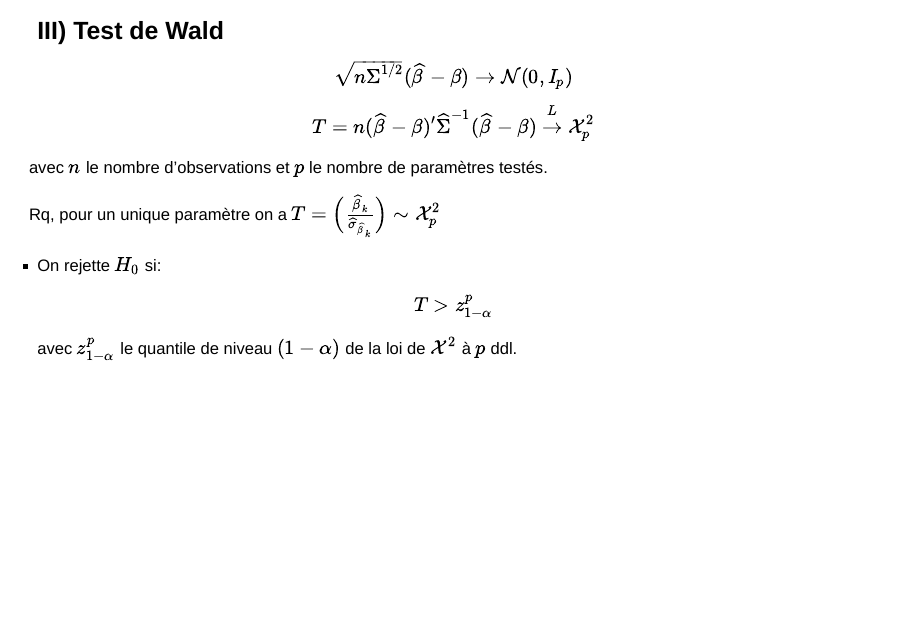
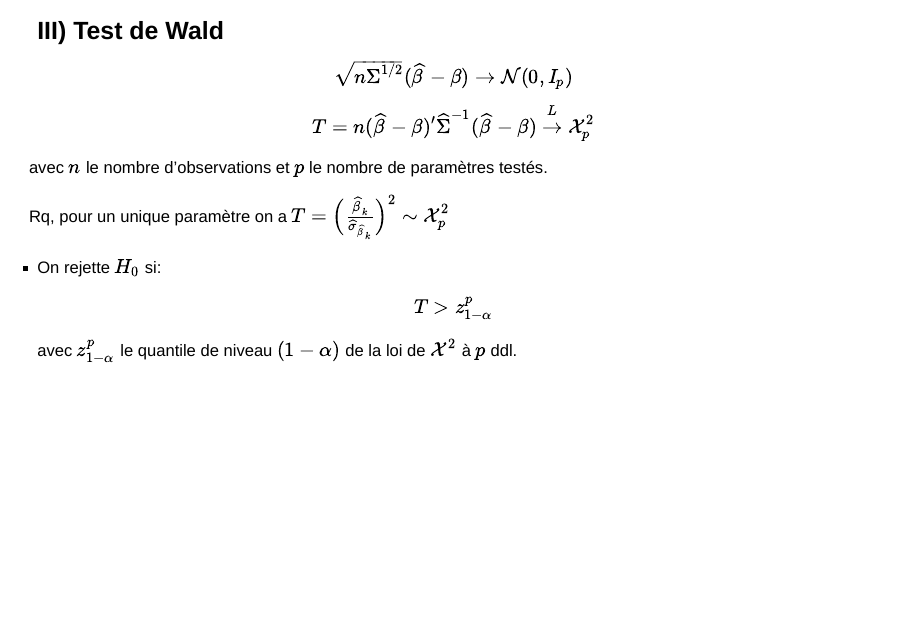
Before and after one commit to magrichard/cours_reglog, an R Markdown document (diapos_seance2.Rmd): page 28 of 35. Rendered offline with R 4.5, knitr and Pandoc, with nearby package versions.

Commit message:
correct wald estimator

```diff
--- a/diapos_seance2.Rmd
+++ b/diapos_seance2.Rmd
@@ -331,7 +331,7 @@ $$ \sqrt{n\Sigma^{1/2}}(\widehat{\beta}-\beta) \rightarrow \mathcal{N}(0,I_p) $$
 $$ T =n(\widehat\beta-\beta)'\widehat\Sigma^{-1}(\widehat\beta-\beta) \xrightarrow[]{L} \mathcal{X}^2_p $$
 avec $n$ le nombre d'observations et $p$ le nombre de paramètres testés.
 
-Rq, pour un unique paramètre on a $T = \Big(\frac {\widehat\beta_k} {\widehat\sigma_{\widehat\beta_k}}\Big) \sim \mathcal{X}^2_p$
+Rq, pour un unique paramètre on a $T = \Big(\frac {\widehat\beta_k} {\widehat\sigma_{\widehat\beta_k}}\Big)^2 \sim \mathcal{X}^2_p$
 
 - On rejette $H_0$ si:
 $$T>z^p_{1-\alpha}$$
```
Also changed, not shown: diapos_seance2.html.
